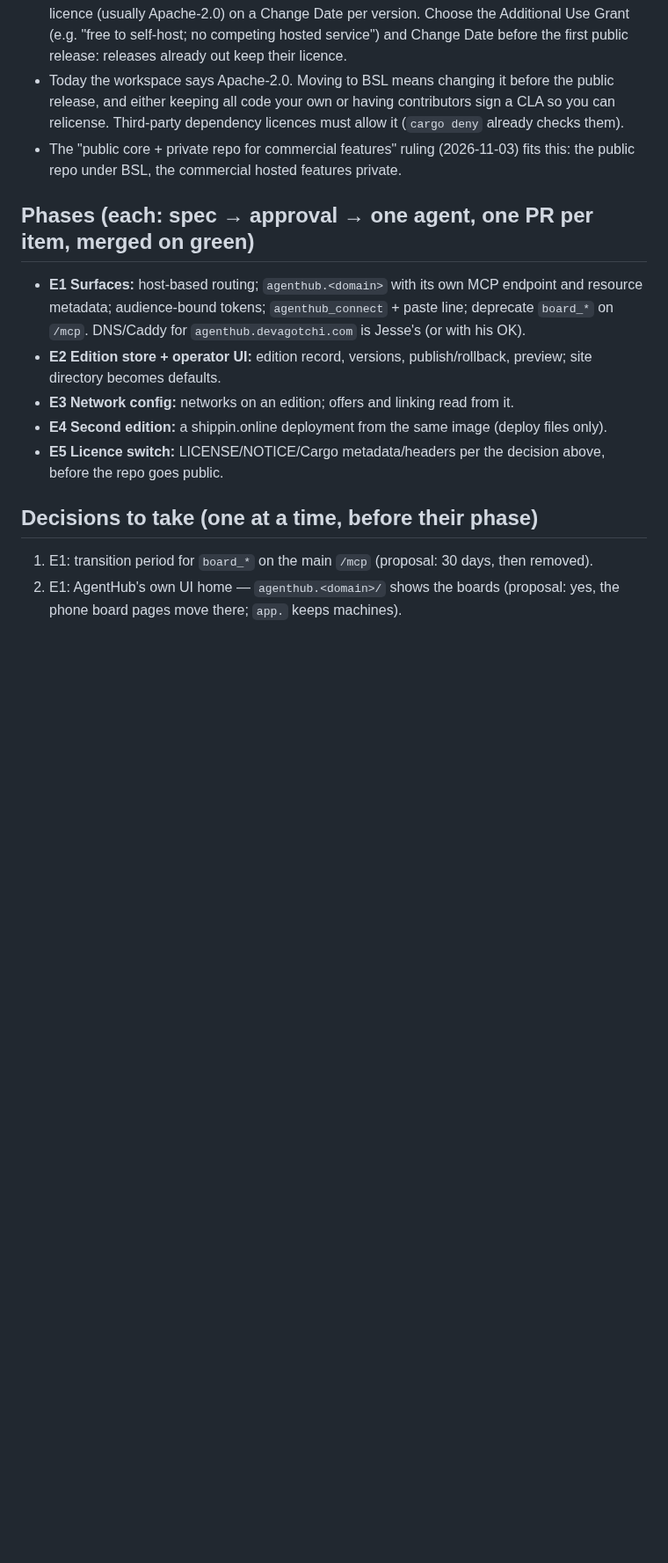
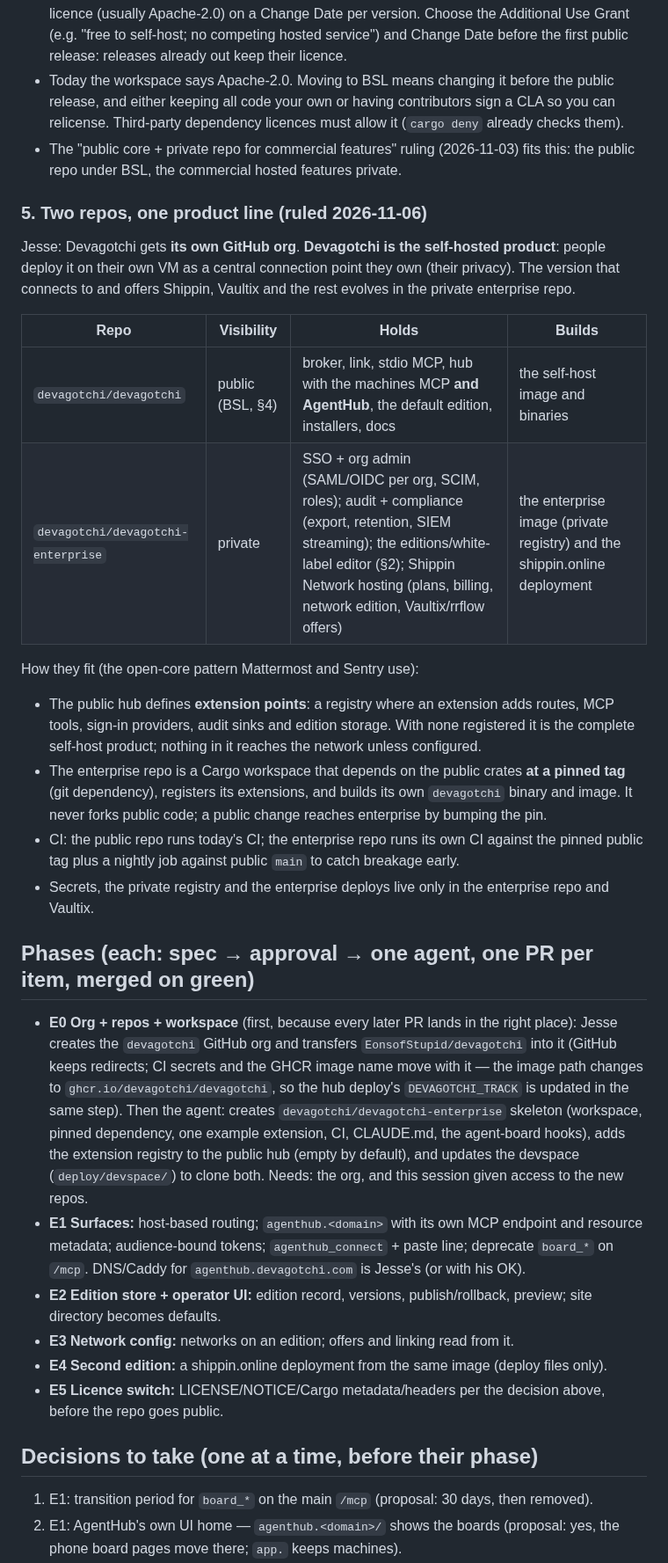
Before and after one commit to EonsofStupid/devagotchi, a Markdown page: docs/plan-editions-and-agenthub.md, the part around one of its changes. Shown at 88% size. Drawn GitHub-style; blank space fills up the shorter version.

Commit message:
docs: plan adds the two-repo product line and E0 setup
Co-Authored-By: Claude Opus 5.5 <noreply@anthropic.com>
Claude-Session: https://claude.ai/code/session_01XedkfDJnrWWxDKGV4NgtkR

```diff
--- a/docs/plan-editions-and-agenthub.md
+++ b/docs/plan-editions-and-agenthub.md
@@ -79,7 +79,38 @@ and which network it belongs to.
 - The "public core + private repo for commercial features" ruling (2026-11-03) fits this: the
   public repo under BSL, the commercial hosted features private.
 
+### 5. Two repos, one product line (ruled 2026-11-06)
+Jesse: Devagotchi gets **its own GitHub org**. **Devagotchi is the self-hosted product**: people
+deploy it on their own VM as a central connection point they own (their privacy). The version
+that connects to and offers Shippin, Vaultix and the rest evolves in the private enterprise repo.
+
+| Repo | Visibility | Holds | Builds |
+|---|---|---|---|
+| `devagotchi/devagotchi` | public (BSL, §4) | broker, link, stdio MCP, hub with the machines MCP **and AgentHub**, the default edition, installers, docs | the self-host image and binaries |
+| `devagotchi/devagotchi-enterprise` | private | SSO + org admin (SAML/OIDC per org, SCIM, roles); audit + compliance (export, retention, SIEM streaming); the editions/white-label editor (§2); Shippin Network hosting (plans, billing, network edition, Vaultix/rrflow offers) | the enterprise image (private registry) and the shippin.online deployment |
+
+How they fit (the open-core pattern Mattermost and Sentry use):
+- The public hub defines **extension points**: a registry where an extension adds routes, MCP
+  tools, sign-in providers, audit sinks and edition storage. With none registered it is the
+  complete self-host product; nothing in it reaches the network unless configured.
+- The enterprise repo is a Cargo workspace that depends on the public crates **at a pinned tag**
+  (git dependency), registers its extensions, and builds its own `devagotchi` binary and image.
+  It never forks public code; a public change reaches enterprise by bumping the pin.
+- CI: the public repo runs today's CI; the enterprise repo runs its own CI against the pinned
+  public tag plus a nightly job against public `main` to catch breakage early.
+- Secrets, the private registry and the enterprise deploys live only in the enterprise repo
+  and Vaultix.
+
 ## Phases (each: spec → approval → one agent, one PR per item, merged on green)
+- **E0 Org + repos + workspace** (first, because every later PR lands in the right place):
+  Jesse creates the `devagotchi` GitHub org and transfers `EonsofStupid/devagotchi` into it
+  (GitHub keeps redirects; CI secrets and the GHCR image name move with it — the image path
+  changes to `ghcr.io/devagotchi/devagotchi`, so the hub deploy's `DEVAGOTCHI_TRACK` is updated
+  in the same step). Then the agent: creates `devagotchi/devagotchi-enterprise` skeleton
+  (workspace, pinned dependency, one example extension, CI, CLAUDE.md, the agent-board hooks),
+  adds the extension registry to the public hub (empty by default), and updates the devspace
+  (`deploy/devspace/`) to clone both. Needs: the org, and this session given access to the new
+  repos.
 - **E1 Surfaces:** host-based routing; `agenthub.<domain>` with its own MCP endpoint and
   resource metadata; audience-bound tokens; `agenthub_connect` + paste line; deprecate
   `board_*` on `/mcp`. DNS/Caddy for `agenthub.devagotchi.com` is Jesse's (or with his OK).
```
Also changed, not shown: other parts of docs/plan-editions-and-agenthub.md (+1 -1 lines).
